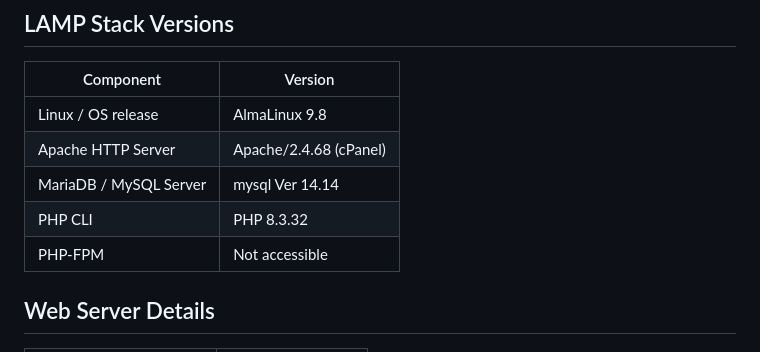
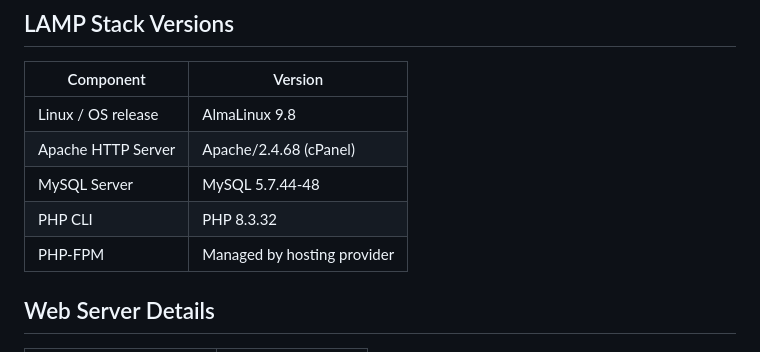
Before and after one commit to Krul-dev/DockerTesting, a Markdown page: SERVER_ENVIRONMENT.md, the part around one of its changes. Rendered like a GitHub page.

```diff
--- a/SERVER_ENVIRONMENT.md
+++ b/SERVER_ENVIRONMENT.md
@@ -22,9 +22,9 @@ Update it whenever the shared server is upgraded or when project requirements ch
 | --- | --- |
 | Linux / OS release | AlmaLinux 9.8 |
 | Apache HTTP Server | Apache/2.4.68 (cPanel) |
-| MariaDB / MySQL Server | mysql  Ver 14.14 |
+| MySQL Server | MySQL 5.7.44-48 |
 | PHP CLI | PHP 8.3.32 |
-| PHP-FPM | Not accessible |
+| PHP-FPM | Managed by hosting provider |
 
 ## Web Server Details
 
```
Also changed, not shown: other parts of SERVER_ENVIRONMENT.md (+12 -22 lines).
